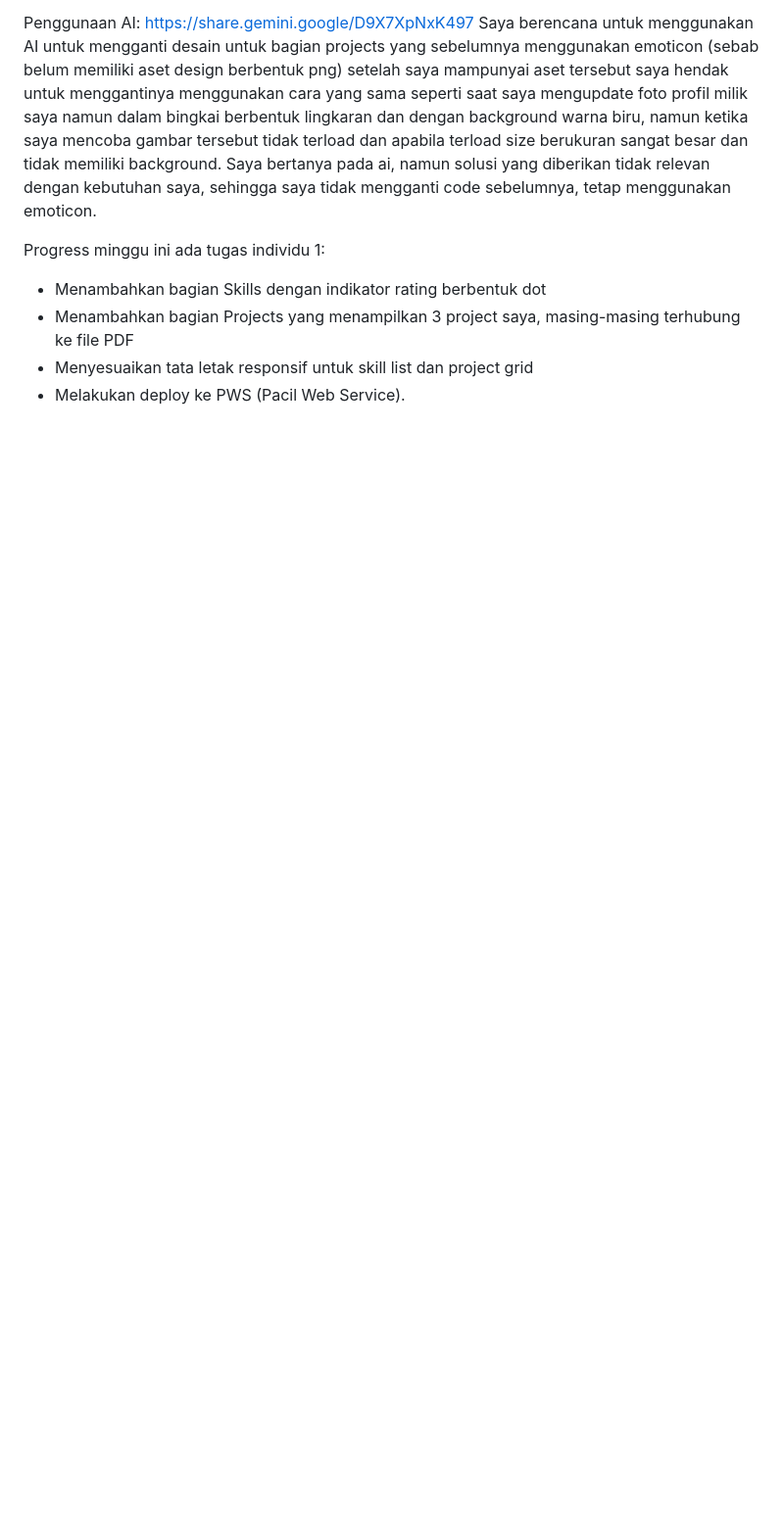
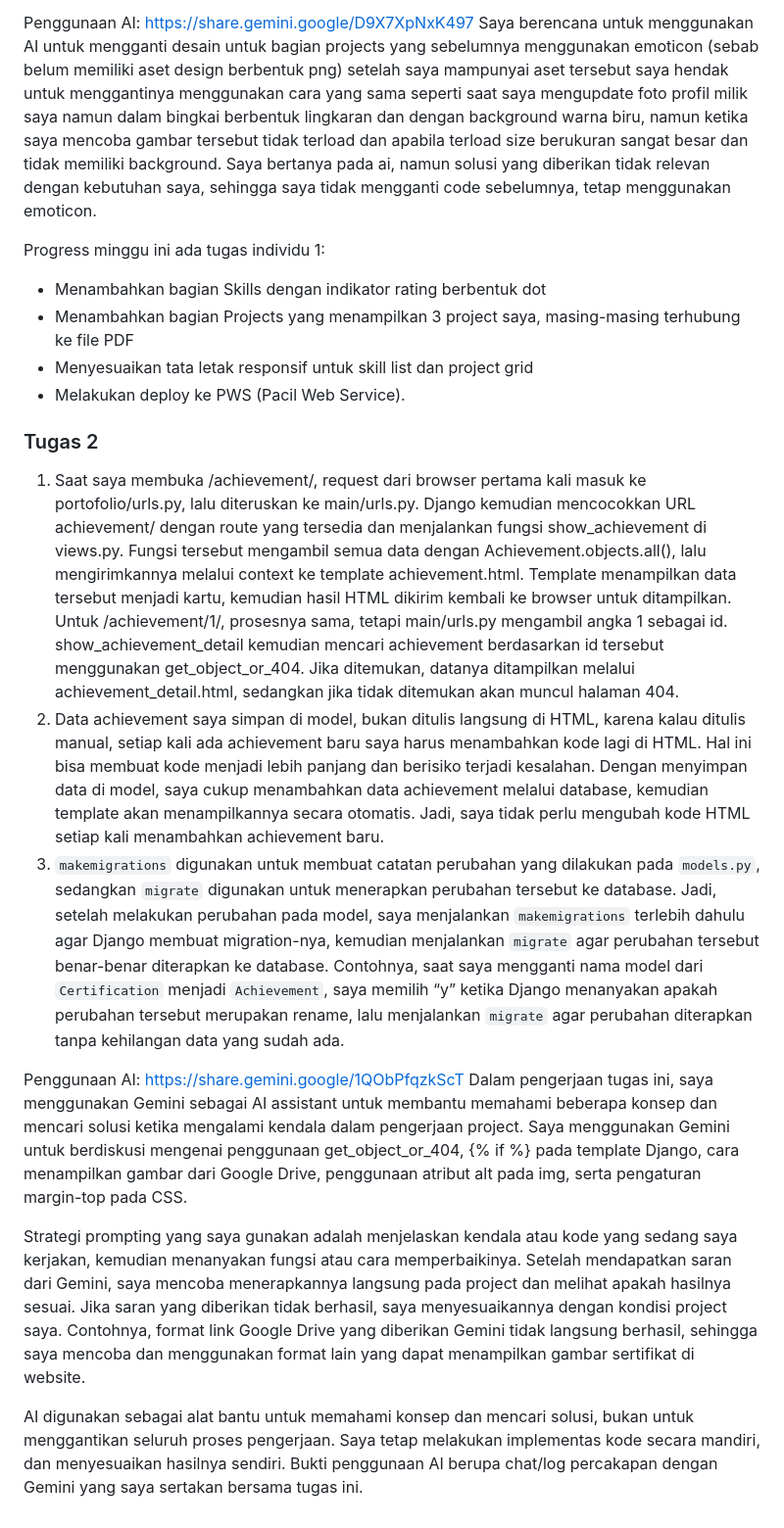
Before and after one commit to khansanathania/myportofolio, a Markdown page: README.md, the part around the change. Shown at 98% size. Rendered like a GitHub page; blank space fills up the shorter version.

Commit message:
docs: add AI disclosure and reflection answers for Tugas 2

```diff
--- a/README.md
+++ b/README.md
@@ -24,3 +24,18 @@ Progress minggu ini ada tugas individu 1:
 - Menambahkan bagian Projects yang menampilkan 3 project saya, masing-masing terhubung ke file PDF
 - Menyesuaikan tata letak responsif untuk skill list dan project grid
 - Melakukan deploy ke PWS (Pacil Web Service).
+
+
+### Tugas 2
+1. Saat saya membuka /achievement/, request dari browser pertama kali masuk ke portofolio/urls.py, lalu diteruskan ke main/urls.py. Django kemudian mencocokkan URL achievement/ dengan route yang tersedia dan menjalankan fungsi show_achievement di views.py. Fungsi tersebut mengambil semua data dengan Achievement.objects.all(), lalu mengirimkannya melalui context ke template achievement.html. Template menampilkan data tersebut menjadi kartu, kemudian hasil HTML dikirim kembali ke browser untuk ditampilkan.
+Untuk /achievement/1/, prosesnya sama, tetapi main/urls.py mengambil angka 1 sebagai id. show_achievement_detail kemudian mencari achievement berdasarkan id tersebut menggunakan get_object_or_404. Jika ditemukan, datanya ditampilkan melalui achievement_detail.html, sedangkan jika tidak ditemukan akan muncul halaman 404.
+2. Data achievement saya simpan di model, bukan ditulis langsung di HTML, karena kalau ditulis manual, setiap kali ada achievement baru saya harus menambahkan kode lagi di HTML. Hal ini bisa membuat kode menjadi lebih panjang dan berisiko terjadi kesalahan. Dengan menyimpan data di model, saya cukup menambahkan data achievement melalui database, kemudian template akan menampilkannya secara otomatis. Jadi, saya tidak perlu mengubah kode HTML setiap kali menambahkan achievement baru.
+3. `makemigrations` digunakan untuk membuat catatan perubahan yang dilakukan pada `models.py`, sedangkan `migrate` digunakan untuk menerapkan perubahan tersebut ke database. Jadi, setelah melakukan perubahan pada model, saya menjalankan `makemigrations` terlebih dahulu agar Django membuat migration-nya, kemudian menjalankan `migrate` agar perubahan tersebut benar-benar diterapkan ke database. Contohnya, saat saya mengganti nama model dari `Certification` menjadi `Achievement`, saya memilih “y” ketika Django menanyakan apakah perubahan tersebut merupakan rename, lalu menjalankan `migrate` agar perubahan diterapkan tanpa kehilangan data yang sudah ada.
+
+Penggunaan AI:
+https://share.gemini.google/1QObPfqzkScT
+Dalam pengerjaan tugas ini, saya menggunakan Gemini sebagai AI assistant untuk membantu memahami beberapa konsep dan mencari solusi ketika mengalami kendala dalam pengerjaan project. Saya menggunakan Gemini untuk berdiskusi mengenai penggunaan get_object_or_404, {% if %} pada template Django, cara menampilkan gambar dari Google Drive, penggunaan atribut alt pada img, serta pengaturan margin-top pada CSS.
+
+Strategi prompting yang saya gunakan adalah menjelaskan kendala atau kode yang sedang saya kerjakan, kemudian menanyakan fungsi atau cara memperbaikinya. Setelah mendapatkan saran dari Gemini, saya mencoba menerapkannya langsung pada project dan melihat apakah hasilnya sesuai. Jika saran yang diberikan tidak berhasil, saya menyesuaikannya dengan kondisi project saya. Contohnya, format link Google Drive yang diberikan Gemini tidak langsung berhasil, sehingga saya mencoba dan menggunakan format lain yang dapat menampilkan gambar sertifikat di website.
+
+AI digunakan sebagai alat bantu untuk memahami konsep dan mencari solusi, bukan untuk menggantikan seluruh proses pengerjaan. Saya tetap melakukan implementas kode secara mandiri, dan menyesuaikan hasilnya sendiri. Bukti penggunaan AI berupa chat/log percakapan dengan Gemini yang saya sertakan bersama tugas ini.
```
